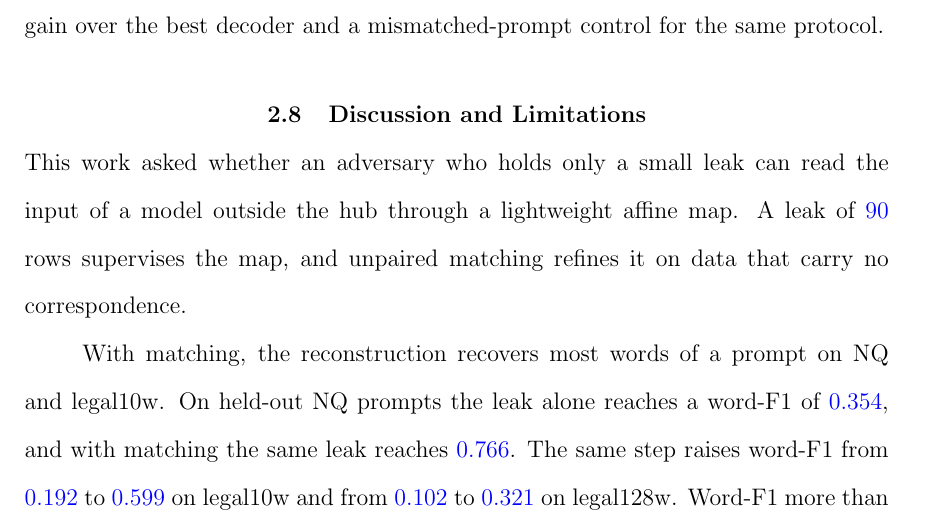
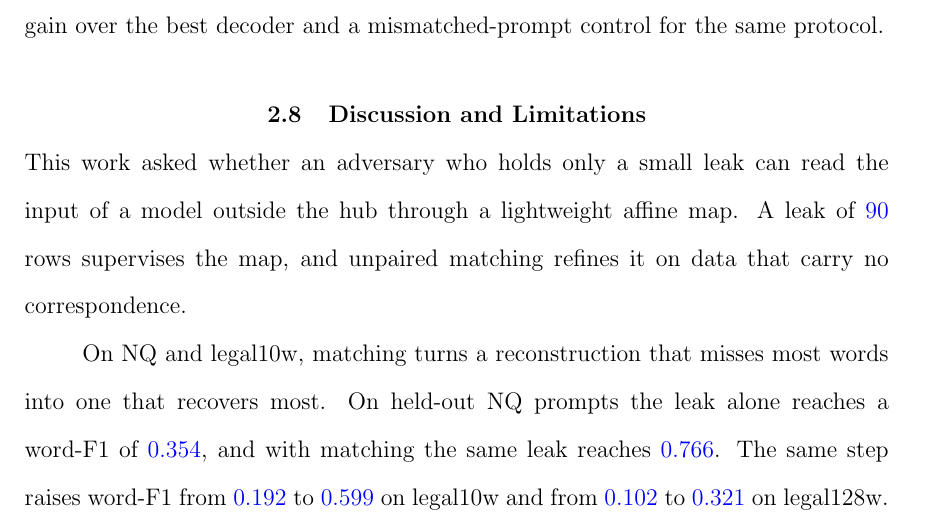
Before and after one commit to pdang468/writing_proposal_dec26, a LaTeX thesis (main.tex, which reads chapters/ch4_weak_supervised_attack/s8_discussion.tex): part of page 42 of 45, cut so that both start at the same text. Compiled offline with pdfLaTeX.

Commit message:
ch4 discussion: matching as the subject of the before-and-after sentence

```diff
--- a/chapters/ch4_weak_supervised_attack/s8_discussion.tex
+++ b/chapters/ch4_weak_supervised_attack/s8_discussion.tex
@@ -3,7 +3,7 @@
 This work asked whether an adversary who holds only a small leak can read the input of a model outside the hub through a lightweight affine map.
 A leak of \vf{90} rows supervises the map, and unpaired matching refines it on data that carry no correspondence.
 
-With matching, the reconstruction recovers most words of a prompt on NQ and legal10w.
+On NQ and legal10w, matching turns a reconstruction that misses most words into one that recovers most.
 On held-out NQ prompts the leak alone reaches a word-F1 of \vf{0.354}, and with matching the same leak reaches \vf{0.766}. % src: results/v7_2/main/w46-confirmation-s{1,2,3}.json
 The same step raises word-F1 from \vf{0.192} to \vf{0.599} on legal10w and from \vf{0.102} to \vf{0.321} on legal128w. % src: results/{legal10w,legal128w}/v7_2/main/w46-confirmation-s{1,2,3}.json
 Word-F1 more than doubles on every dataset, and the gains on NQ and legal128w, the two datasets that H2 names, meet its criterion.
```
